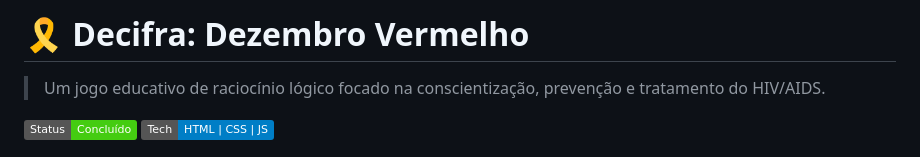
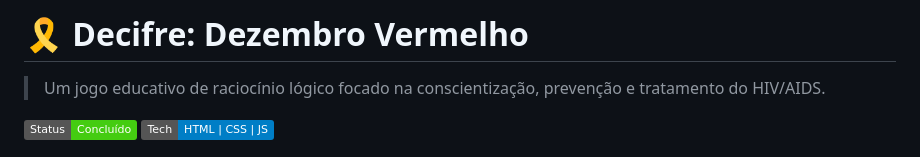
Before and after one commit to HueyGangst/HIV-Game, a Markdown page: README.md, the part around one of its changes. Rendered like a GitHub page; badges without logos.

```diff
--- a/README.md
+++ b/README.md
@@ -1,4 +1,4 @@
-# 🎗️ Decifra: Dezembro Vermelho
+# 🎗️ Decifre: Dezembro Vermelho
 
 > Um jogo educativo de raciocínio lógico focado na conscientização, prevenção e tratamento do HIV/AIDS.
 
```
Also changed, not shown: other parts of README.md (+1 -0 lines).
